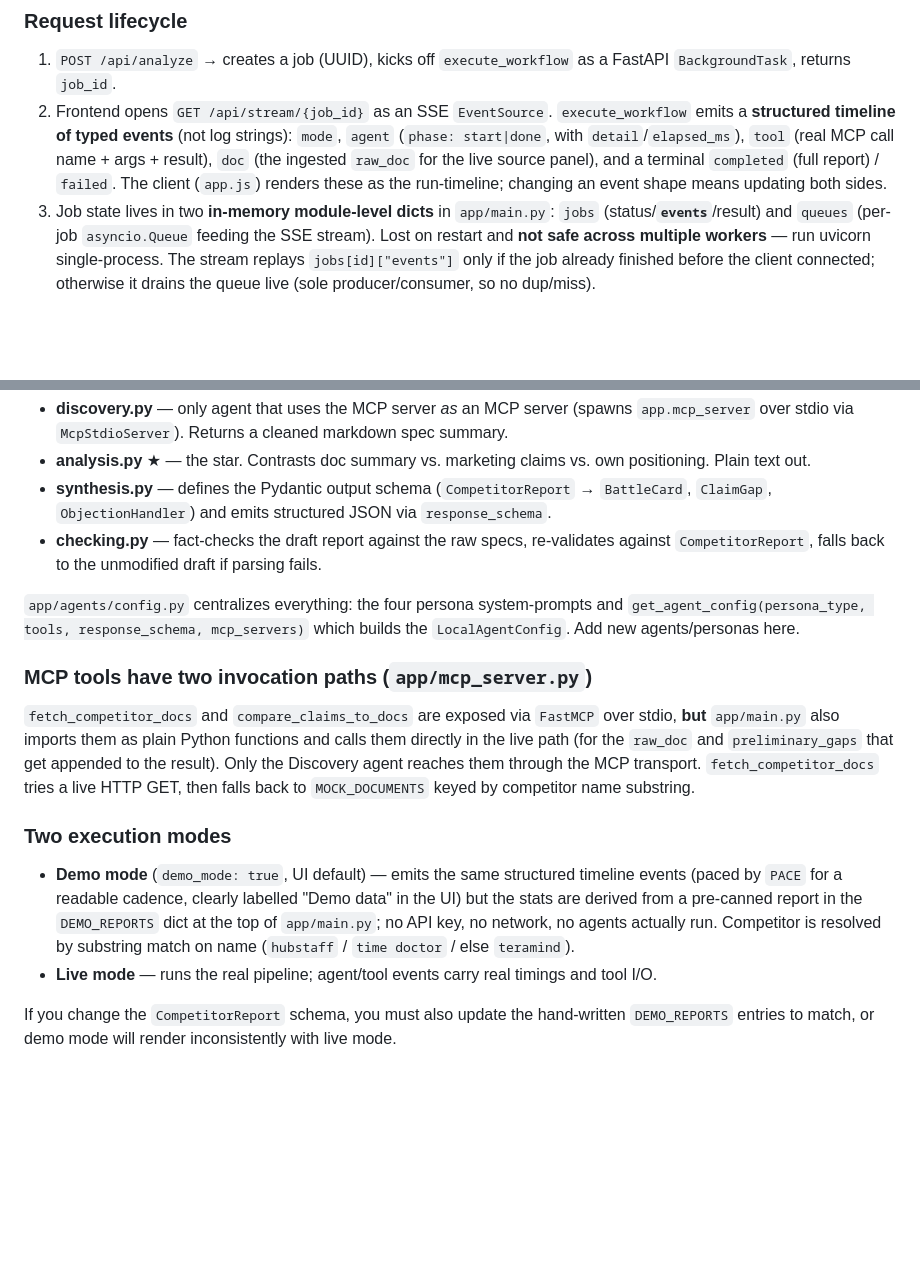
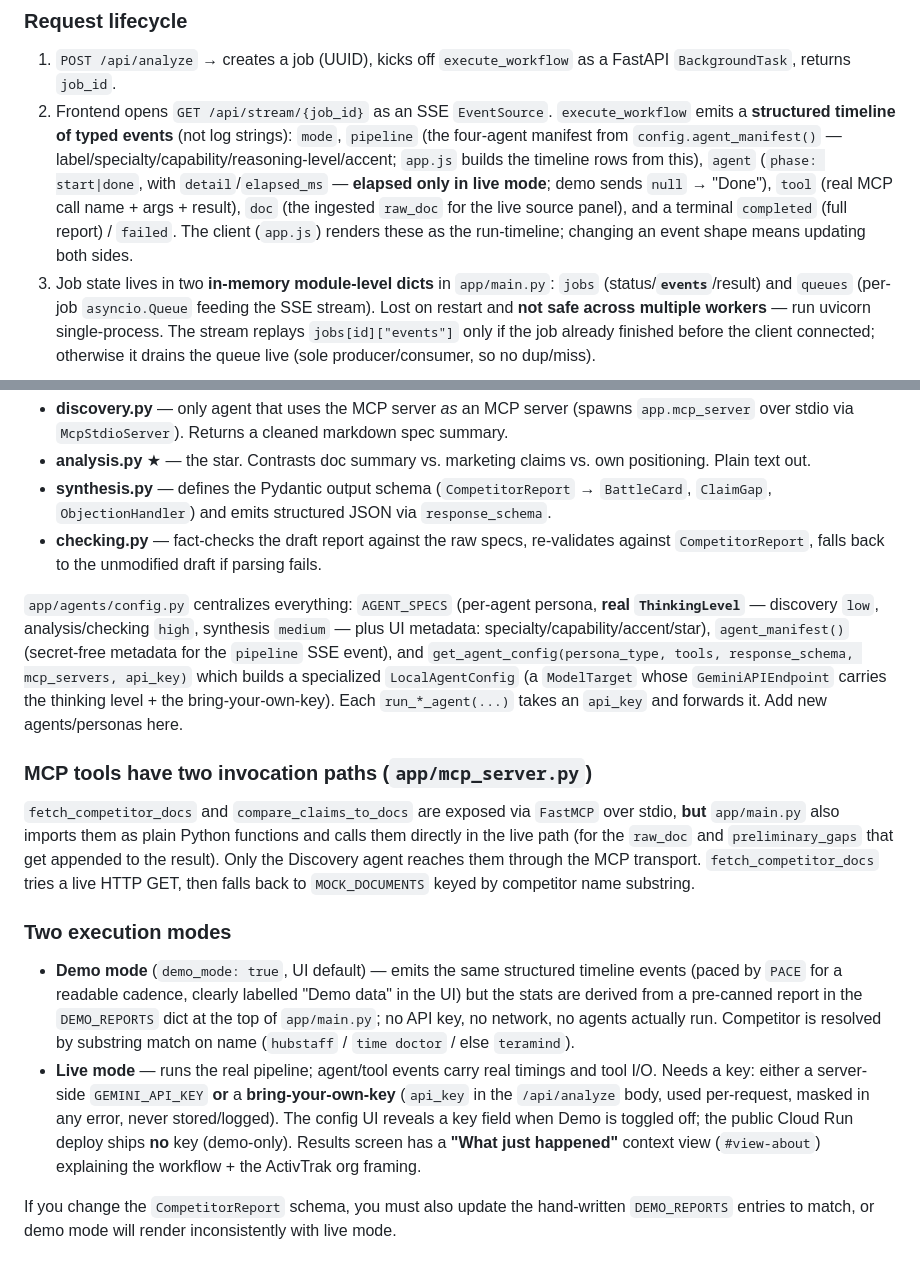
Before and after one commit to msdanyg/vibeci, a Markdown page: CLAUDE.md, 2 parts joined by grey strips. Rendered like a GitHub page; blank space fills up the shorter version.

Commit message:
docs: CLAUDE.md — pipeline manifest event, per-agent reasoning levels, bring-your-own-key
Co-Authored-By: Claude Opus 4.8 <noreply@anthropic.com>

```diff
--- a/CLAUDE.md
+++ b/CLAUDE.md
@@ -41,7 +41,7 @@ docker run -p 8080:8080 -e GEMINI_API_KEY=your_key vibeci
 
 ### Request lifecycle
 1. `POST /api/analyze` → creates a job (UUID), kicks off `execute_workflow` as a FastAPI `BackgroundTask`, returns `job_id`.
-2. Frontend opens `GET /api/stream/{job_id}` as an SSE `EventSource`. `execute_workflow` emits a **structured timeline of typed events** (not log strings): `mode`, `agent` (`phase: start|done`, with `detail`/`elapsed_ms`), `tool` (real MCP call name + args + result), `doc` (the ingested `raw_doc` for the live source panel), and a terminal `completed` (full report) / `failed`. The client (`app.js`) renders these as the run-timeline; changing an event shape means updating both sides.
+2. Frontend opens `GET /api/stream/{job_id}` as an SSE `EventSource`. `execute_workflow` emits a **structured timeline of typed events** (not log strings): `mode`, `pipeline` (the four-agent manifest from `config.agent_manifest()` — label/specialty/capability/reasoning-level/accent; `app.js` builds the timeline rows from this), `agent` (`phase: start|done`, with `detail`/`elapsed_ms` — **elapsed only in live mode**; demo sends `null` → "Done"), `tool` (real MCP call name + args + result), `doc` (the ingested `raw_doc` for the live source panel), and a terminal `completed` (full report) / `failed`. The client (`app.js`) renders these as the run-timeline; changing an event shape means updating both sides.
 3. Job state lives in two **in-memory module-level dicts** in `app/main.py`: `jobs` (status/**`events`**/result) and `queues` (per-job `asyncio.Queue` feeding the SSE stream). Lost on restart and **not safe across multiple workers** — run uvicorn single-process. The stream replays `jobs[id]["events"]` only if the job already finished before the client connected; otherwise it drains the queue live (sole producer/consumer, so no dup/miss).
 
 ### The agent pipeline (`execute_workflow` in `app/main.py`)
@@ -54,14 +54,14 @@ Orchestration is **manual sequential `await`s**, not SDK-driven multi-agent hand
 - **synthesis.py** — defines the Pydantic output schema (`CompetitorReport` → `BattleCard`, `ClaimGap`, `ObjectionHandler`) and emits structured JSON via `response_schema`.
 - **checking.py** — fact-checks the draft report against the raw specs, re-validates against `CompetitorReport`, falls back to the unmodified draft if parsing fails.
 
-`app/agents/config.py` centralizes everything: the four persona system-prompts and `get_agent_config(persona_type, tools, response_schema, mcp_servers)` which builds the `LocalAgentConfig`. Add new agents/personas here.
+`app/agents/config.py` centralizes everything: `AGENT_SPECS` (per-agent persona, **real `ThinkingLevel`** — discovery `low`, analysis/checking `high`, synthesis `medium` — plus UI metadata: specialty/capability/accent/star), `agent_manifest()` (secret-free metadata for the `pipeline` SSE event), and `get_agent_config(persona_type, tools, response_schema, mcp_servers, api_key)` which builds a specialized `LocalAgentConfig` (a `ModelTarget` whose `GeminiAPIEndpoint` carries the thinking level + the bring-your-own-key). Each `run_*_agent(...)` takes an `api_key` and forwards it. Add new agents/personas here.
 
 ### MCP tools have two invocation paths (`app/mcp_server.py`)
 `fetch_competitor_docs` and `compare_claims_to_docs` are exposed via `FastMCP` over stdio, **but** `app/main.py` also imports them as plain Python functions and calls them directly in the live path (for the `raw_doc` and `preliminary_gaps` that get appended to the result). Only the Discovery agent reaches them through the MCP transport. `fetch_competitor_docs` tries a live HTTP GET, then falls back to `MOCK_DOCUMENTS` keyed by competitor name substring.
 
 ### Two execution modes
 - **Demo mode** (`demo_mode: true`, UI default) — emits the same structured timeline events (paced by `PACE` for a readable cadence, clearly labelled "Demo data" in the UI) but the stats are derived from a pre-canned report in the `DEMO_REPORTS` dict at the top of `app/main.py`; no API key, no network, no agents actually run. Competitor is resolved by substring match on name (`hubstaff` / `time doctor` / else `teramind`).
-- **Live mode** — runs the real pipeline; agent/tool events carry real timings and tool I/O.
+- **Live mode** — runs the real pipeline; agent/tool events carry real timings and tool I/O. Needs a key: either a server-side `GEMINI_API_KEY` **or** a **bring-your-own-key** (`api_key` in the `/api/analyze` body, used per-request, masked in any error, never stored/logged). The config UI reveals a key field when Demo is toggled off; the public Cloud Run deploy ships **no** key (demo-only). Results screen has a **"What just happened"** context view (`#view-about`) explaining the workflow + the ActivTrak org framing.
 
 If you change the `CompetitorReport` schema, you must also update the hand-written `DEMO_REPORTS` entries to match, or demo mode will render inconsistently with live mode.
 
```
